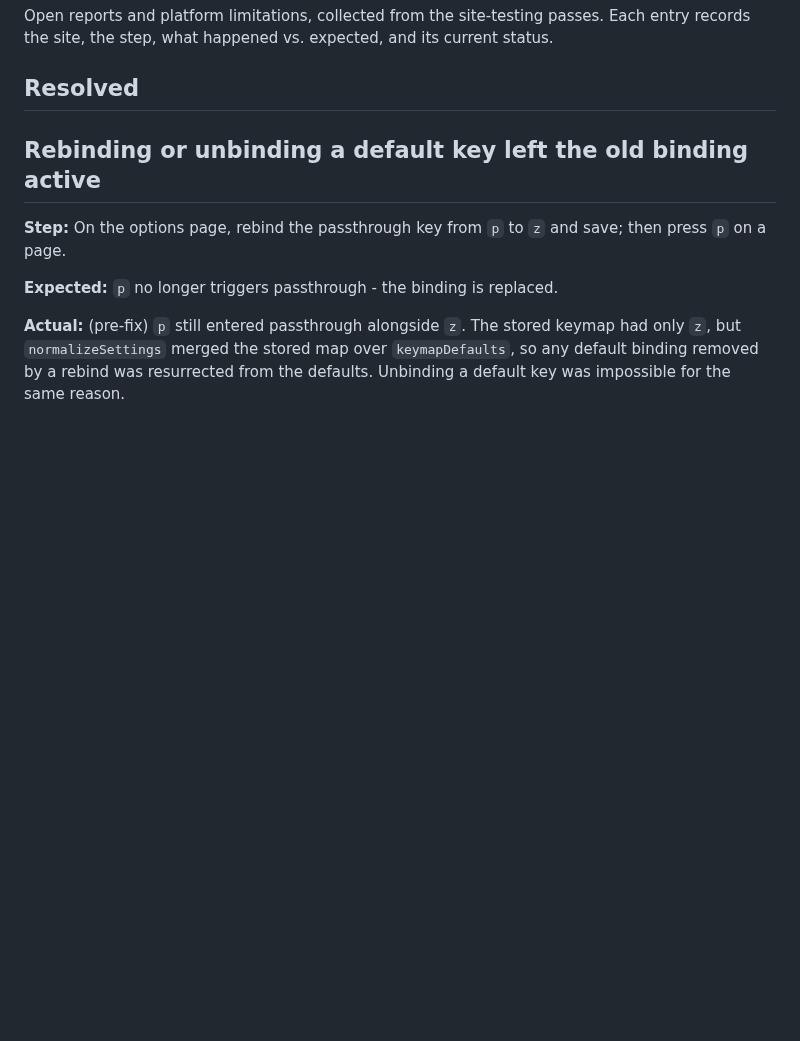
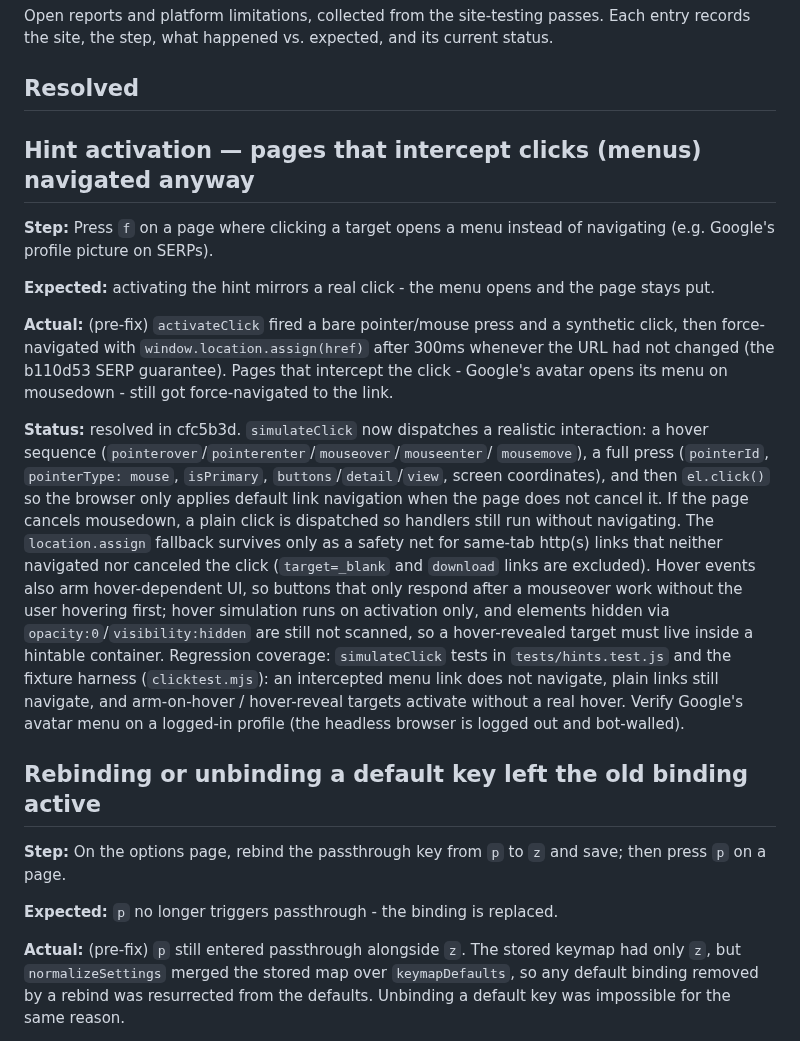
Before and after one commit to bymaul/jari, a Markdown page: docs/known-issues.md, the part around the change. Rendered like a GitHub page; blank space fills up the shorter version.

Commit message:
docs: document real-click hint activation fix in known-issues

```diff
--- a/docs/known-issues.md
+++ b/docs/known-issues.md
@@ -5,6 +5,40 @@ Each entry records the site, the step, what happened vs. expected, and its
 current status.
 
 ## Resolved
+
+## Hint activation — pages that intercept clicks (menus) navigated anyway
+
+**Step:** Press `f` on a page where clicking a target opens a menu instead of
+navigating (e.g. Google's profile picture on SERPs).
+
+**Expected:** activating the hint mirrors a real click - the menu opens and the
+page stays put.
+
+**Actual:** (pre-fix) `activateClick` fired a bare pointer/mouse press and a
+synthetic click, then force-navigated with `window.location.assign(href)` after
+300ms whenever the URL had not changed (the b110d53 SERP guarantee). Pages that
+intercept the click - Google's avatar opens its menu on mousedown - still got
+force-navigated to the link.
+
+**Status:** resolved in cfc5b3d. `simulateClick` now dispatches a realistic interaction: a
+hover sequence (`pointerover`/`pointerenter`/`mouseover`/`mouseenter`/
+`mousemove`), a full press (`pointerId`, `pointerType: mouse`, `isPrimary`,
+`buttons`/`detail`/`view`, screen coordinates), and then `el.click()` so the
+browser only applies default link navigation when the page does not cancel it.
+If the page cancels mousedown, a plain click is dispatched so handlers still
+run without navigating. The `location.assign` fallback survives only as a
+safety net for same-tab http(s) links that neither navigated nor canceled the
+click (`target=_blank` and `download` links are excluded). Hover events also
+arm hover-dependent UI, so buttons that only respond after a mouseover work
+without the user hovering first; hover simulation runs on activation only, and
+elements hidden via `opacity:0`/`visibility:hidden` are still not scanned, so a
+hover-revealed target must live inside a hintable container. Regression
+coverage: `simulateClick` tests in `tests/hints.test.js` and the fixture
+harness (`clicktest.mjs`): an intercepted menu link does not navigate, plain
+links still navigate, and arm-on-hover / hover-reveal targets activate without
+a real hover. Verify Google's avatar menu on a logged-in profile (the headless
+browser is logged out and bot-walled).
+
 
 ## Rebinding or unbinding a default key left the old binding active
 
```
